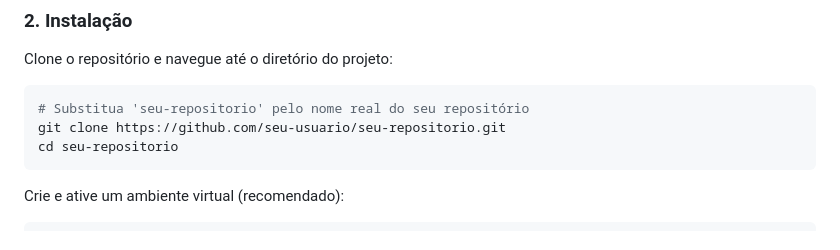
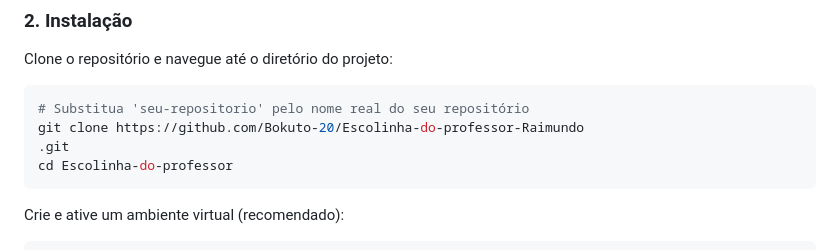
Before and after one commit to Bokuto-20/Escolinha-do-professor-Raimundo, a Markdown page: README.md, the part around the change. GitHub-like rendering.

````diff
--- a/README.md
+++ b/README.md
@@ -38,8 +38,9 @@ Clone o repositório e navegue até o diretório do projeto:
 
 ```bash
 # Substitua 'seu-repositorio' pelo nome real do seu repositório
-git clone https://github.com/seu-usuario/seu-repositorio.git
-cd seu-repositorio
+git clone https://github.com/Bokuto-20/Escolinha-do-professor-Raimundo
+.git
+cd Escolinha-do-professor
 ```
 
 Crie e ative um ambiente virtual (recomendado):
````
